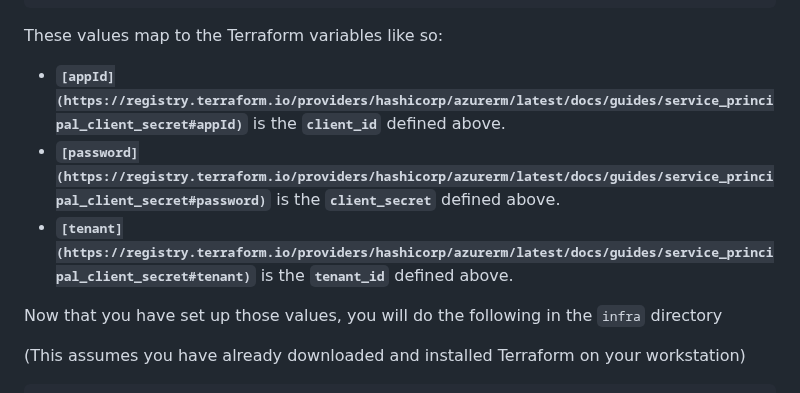
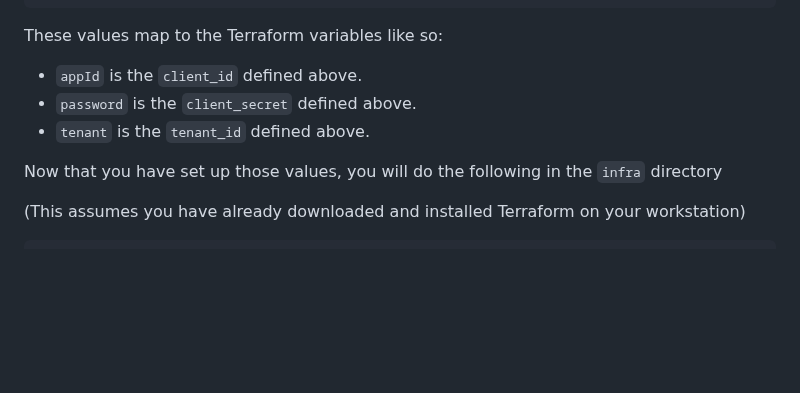
Before and after one commit to code2exe/aks-cicd-ghac-starter, a Markdown page: README.md, the part around the change. Drawn GitHub-style; blank space fills up the shorter version.

```diff
--- a/README.md
+++ b/README.md
@@ -95,9 +95,9 @@ This command will output 5 values:
 
 These values map to the Terraform variables like so:
 
-- **`[appId](https://registry.terraform.io/providers/hashicorp/azurerm/latest/docs/guides/service_principal_client_secret#appId)`** is the **`client_id`** defined above.
-- **`[password](https://registry.terraform.io/providers/hashicorp/azurerm/latest/docs/guides/service_principal_client_secret#password)`** is the **`client_secret`** defined above.
-- **`[tenant](https://registry.terraform.io/providers/hashicorp/azurerm/latest/docs/guides/service_principal_client_secret#tenant)`** is the **`tenant_id`** defined above.
+- `appId` is the `client_id` defined above.
+- `password` is the `client_secret` defined above.
+- `tenant` is the `tenant_id` defined above.
 
 Now that you have set up those values, you will do the following in the `infra` directory
 
```
